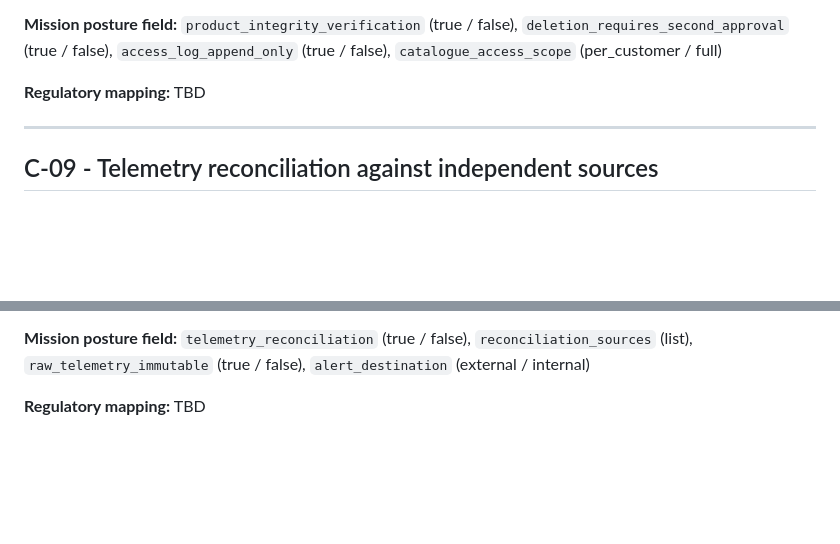
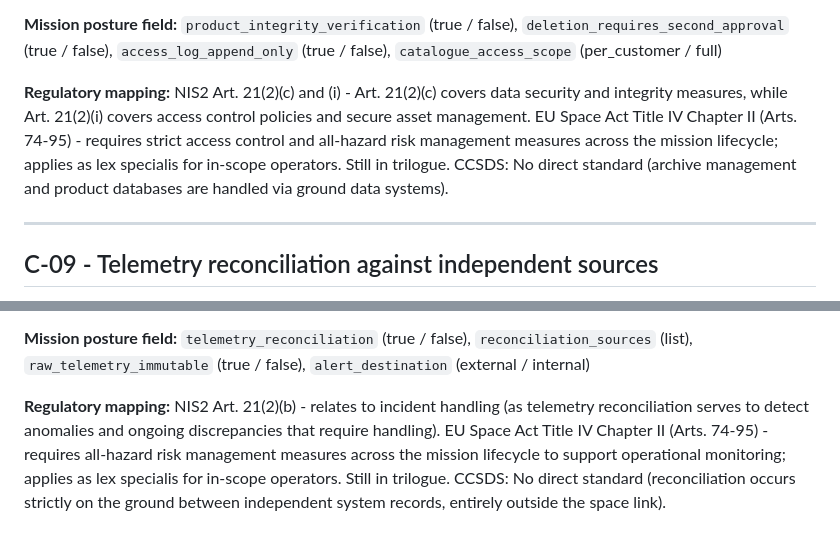
Before and after one commit to jfabio-navarrom/space-policy-kit, a Markdown page: docs/control-catalog.md, 2 parts joined by grey strips. GitHub-like rendering; blank space fills up the shorter version.

```diff
--- a/docs/control-catalog.md
+++ b/docs/control-catalog.md
@@ -212,7 +212,7 @@ false), `deletion_requires_second_approval` (true / false),
 `access_log_append_only` (true / false), `catalogue_access_scope`
 (per_customer / full)
 
-**Regulatory mapping:** TBD
+**Regulatory mapping:** NIS2 Art. 21(2)(c) and (i) - Art. 21(2)(c) covers data security and integrity measures, while Art. 21(2)(i) covers access control policies and secure asset management. EU Space Act Title IV Chapter II (Arts. 74-95) - requires strict access control and all-hazard risk management measures across the mission lifecycle; applies as lex specialis for in-scope operators. Still in trilogue. CCSDS: No direct standard (archive management and product databases are handled via ground data systems).
 
 ---
 
@@ -235,4 +235,4 @@ administrators cannot modify the archived raw telemetry.
 `reconciliation_sources` (list), `raw_telemetry_immutable` (true /
 false), `alert_destination` (external / internal)
 
-**Regulatory mapping:** TBD
+**Regulatory mapping:** NIS2 Art. 21(2)(b) - relates to incident handling (as telemetry reconciliation serves to detect anomalies and ongoing discrepancies that require handling). EU Space Act Title IV Chapter II (Arts. 74-95) - requires all-hazard risk management measures across the mission lifecycle to support operational monitoring; applies as lex specialis for in-scope operators. Still in trilogue. CCSDS: No direct standard (reconciliation occurs strictly on the ground between independent system records, entirely outside the space link).
```
Also changed, not shown: other parts of docs/control-catalog.md (+6 -6 lines).
